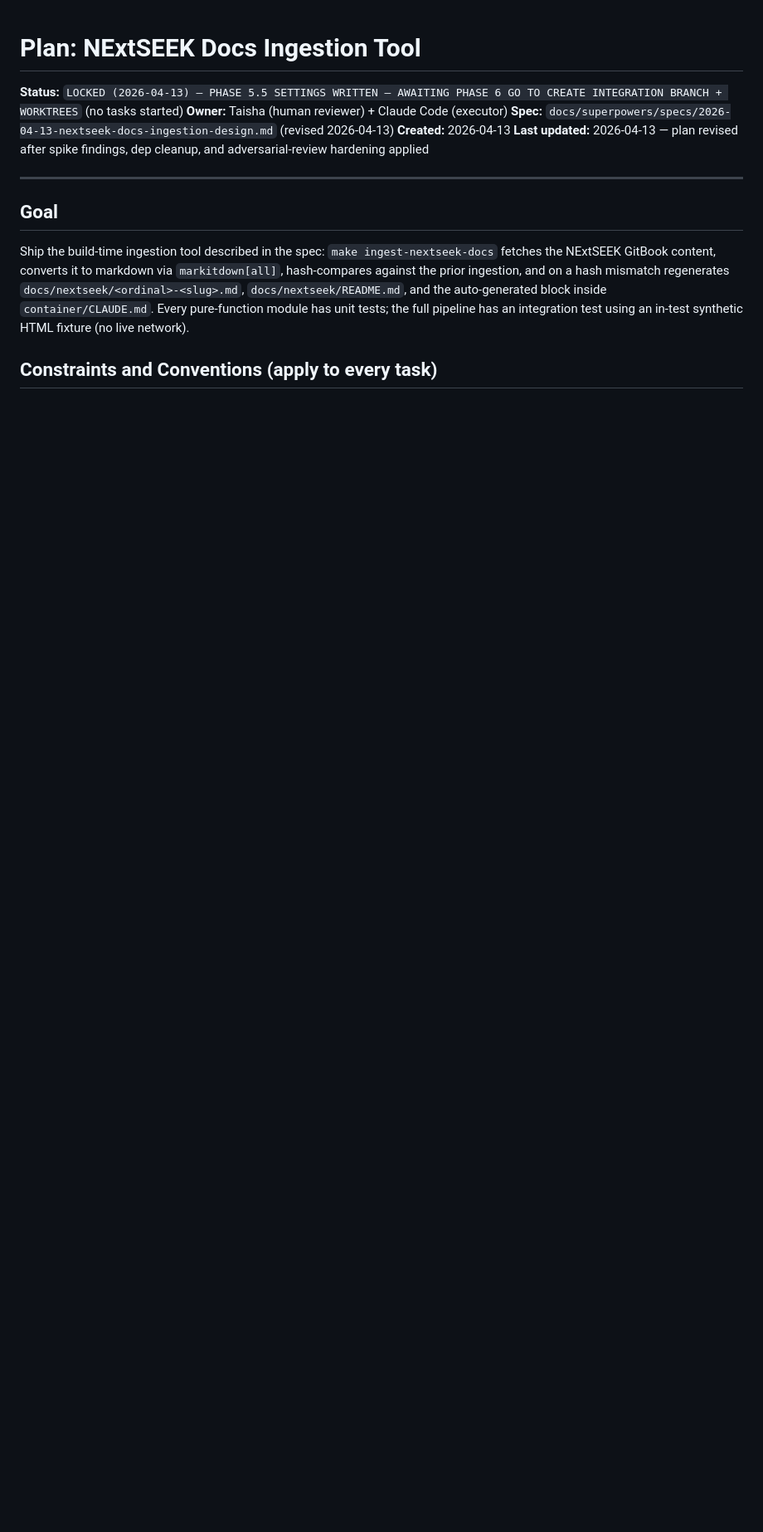
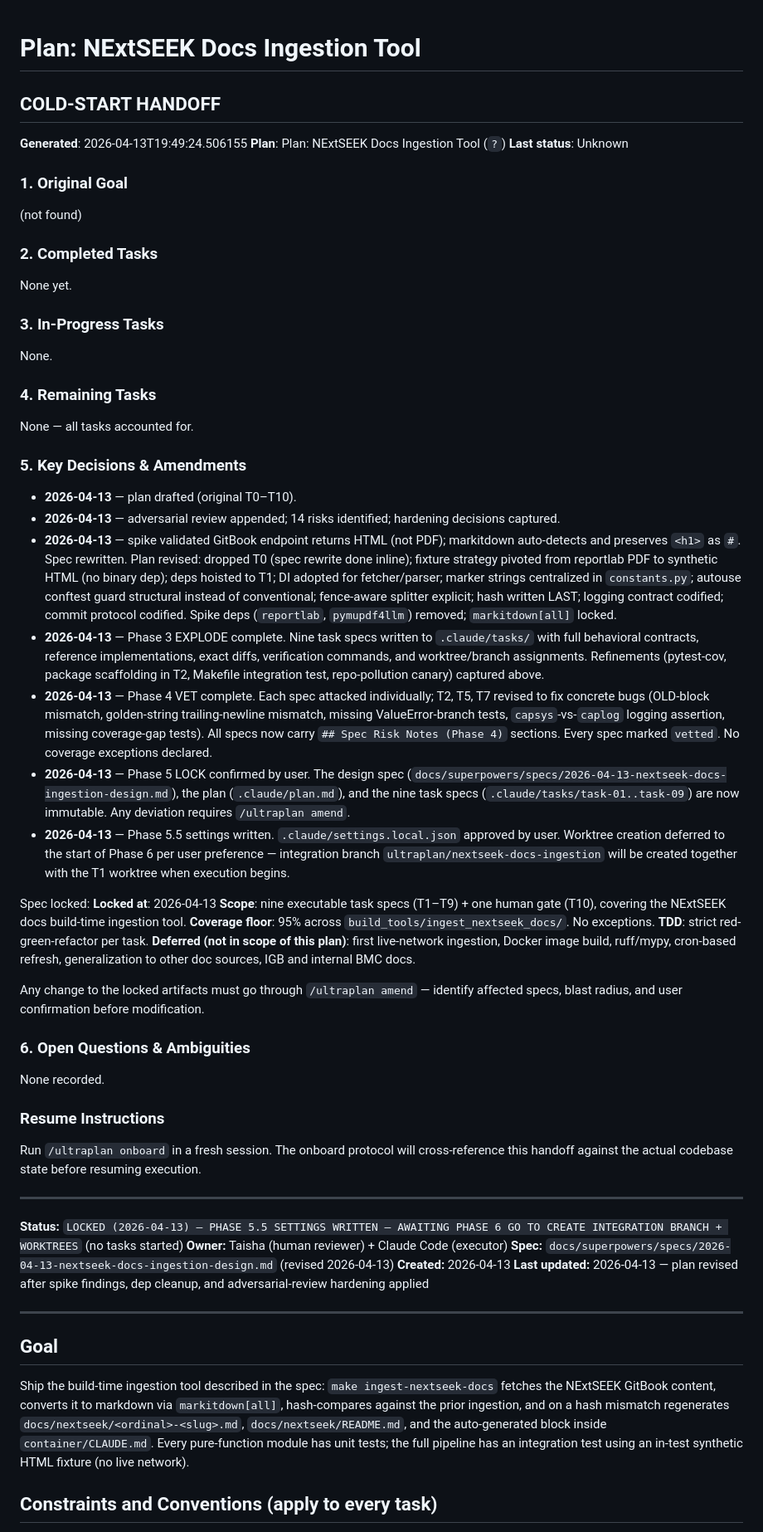
Before and after one commit to tavjo/dmac-assistant, a Markdown page: .claude/plan.md, the part around one of its changes. Shown at 83% size. GitHub-like rendering; blank space fills up the shorter version.

Commit message:
Phase 5.7: compact state for session handoff
User chose to clear context before Phase 6 execution. Ran ultraplan's
auto_onboard.sh which:
- Prepended a COLD-START HANDOFF section to .claude/plan.md (parsed
  from existing plan content; some section names don't match the
  script's expected templates so a couple of fields are placeholder
  but the plan itself remains the authoritative source).
- Appended an '## Auto-Compact Triggered' section with timestamp and
  reason.

Session ends here. To resume:
1. Open a fresh Claude Code session in this repo
2. Run `/ultraplan onboard`
3. New orchestrator cross-references plan against codebase state and
   resumes from Wave 1 (T1 — test infrastructure).

Current state:
- master branch, clean working tree
- 6 commits from this planning session
- .claude/settings.local.json written locally (not tracked)
- .claude/plan.md with full handoff + Phase 1-5.5 history
- .claude/tasks/ with 9 locked, vetted specs
- docs/superpowers/specs/ with the locked design spec
- No build_tools/ code yet (Phase 6 creates it)

Co-Authored-By: Claude Opus 4.6 (1M context) <noreply@anthropic.com>

```diff
--- a/.claude/plan.md
+++ b/.claude/plan.md
@@ -1,4 +1,48 @@
 # Plan: NExtSEEK Docs Ingestion Tool
+
+## COLD-START HANDOFF
+**Generated**: 2026-04-13T19:49:24.506155
+**Plan**: Plan: NExtSEEK Docs Ingestion Tool (`?`)
+**Last status**: Unknown
+
+### 1. Original Goal
+(not found)
+
+### 2. Completed Tasks
+None yet.
+
+### 3. In-Progress Tasks
+None.
+
+### 4. Remaining Tasks
+None — all tasks accounted for.
+
+### 5. Key Decisions & Amendments
+- **2026-04-13** — plan drafted (original T0–T10).
+- **2026-04-13** — adversarial review appended; 14 risks identified; hardening decisions captured.
+- **2026-04-13** — spike validated GitBook endpoint returns HTML (not PDF); markitdown auto-detects and preserves `<h1>` as `#`. Spec rewritten. Plan revised: dropped T0 (spec rewrite done inline); fixture strategy pivoted from reportlab PDF to synthetic HTML (no binary dep); deps hoisted to T1; DI adopted for fetcher/parser; marker strings centralized in `constants.py`; autouse conftest guard structural instead of conventional; fence-aware splitter explicit; hash written LAST; logging contract codified; commit protocol codified. Spike deps (`reportlab`, `pymupdf4llm`) removed; `markitdown[all]` locked.
+- **2026-04-13** — Phase 3 EXPLODE complete. Nine task specs written to `.claude/tasks/` with full behavioral contracts, reference implementations, exact diffs, verification commands, and worktree/branch assignments. Refinements (pytest-cov, package scaffolding in T2, Makefile integration test, repo-pollution canary) captured above.
+- **2026-04-13** — Phase 4 VET complete. Each spec attacked individually; T2, T5, T7 revised to fix concrete bugs (OLD-block mismatch, golden-string trailing-newline mismatch, missing ValueError-branch tests, `capsys`-vs-`caplog` logging assertion, missing coverage-gap tests). All specs now carry `## Spec Risk Notes (Phase 4)` sections. Every spec marked `vetted`. No coverage exceptions declared.
+- **2026-04-13** — Phase 5 LOCK confirmed by user. The design spec (`docs/superpowers/specs/2026-04-13-nextseek-docs-ingestion-design.md`), the plan (`.claude/plan.md`), and the nine task specs (`.claude/tasks/task-01..task-09`) are now immutable. Any deviation requires `/ultraplan amend`.
+- **2026-04-13** — Phase 5.5 settings written. `.claude/settings.local.json` approved by user. Worktree creation deferred to the start of Phase 6 per user preference — integration branch `ultraplan/nextseek-docs-ingestion` will be created together with the T1 worktree when execution begins.
+
+Spec locked: **Locked at**: 2026-04-13
+**Scope**: nine executable task specs (T1–T9) + one human gate (T10), covering the NExtSEEK docs build-time ingestion tool.
+**Coverage floor**: 95% across `build_tools/ingest_nextseek_docs/`. No exceptions.
+**TDD**: strict red-green-refactor per task.
+**Deferred (not in scope of this plan)**: first live-network ingestion, Docker image build, ruff/mypy, cron-based refresh, generalization to other doc sources, IGB and internal BMC docs.
+
+Any change to the locked artifacts must go through `/ultraplan amend` — identify affected specs, blast radius, and user confirmation before modification.
+
+### 6. Open Questions & Ambiguities
+None recorded.
+
+### Resume Instructions
+Run `/ultraplan onboard` in a fresh session. The onboard protocol will
+cross-reference this handoff against the actual codebase state before
+resuming execution.
+
+---
 
 **Status:** `LOCKED (2026-04-13) — PHASE 5.5 SETTINGS WRITTEN — AWAITING PHASE 6 GO TO CREATE INTEGRATION BRANCH + WORKTREES` (no tasks started)
 **Owner:** Taisha (human reviewer) + Claude Code (executor)
```
Also changed, not shown: other parts of .claude/plan.md (+5 -0 lines).
